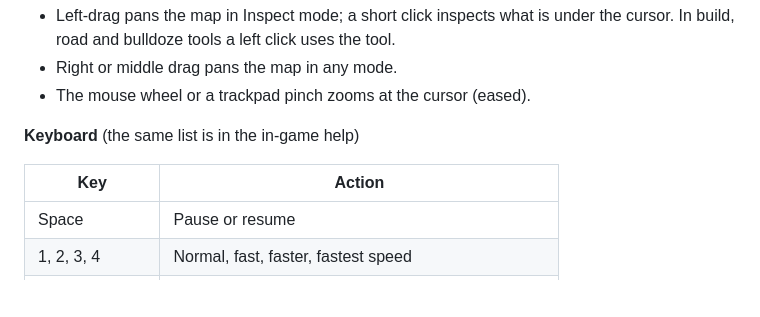
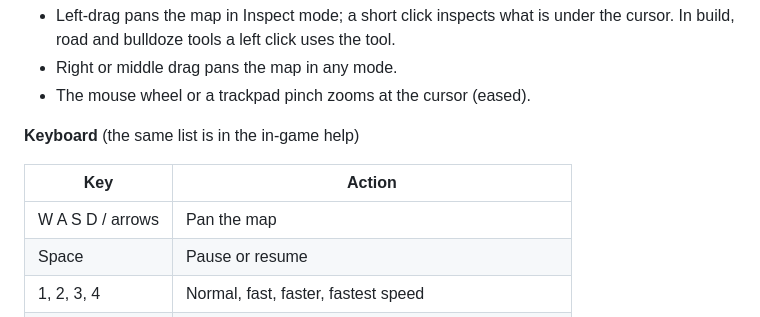
Before and after one commit to pf1991/smokestack, a Markdown page: README.md, the part around the change. Drawn GitHub-style; blank space fills up the shorter version.

Commit message:
docs: restore the WASD pan row in the README controls
Co-Authored-By: Claude Opus 5.5 <noreply@anthropic.com>

```diff
--- a/README.md
+++ b/README.md
@@ -69,6 +69,7 @@ Prices fall when you flood a market and rise when a town is starved. Towns grow
 
 | Key | Action |
 |---|---|
+| W A S D / arrows | Pan the map |
 | Space | Pause or resume |
 | 1, 2, 3, 4 | Normal, fast, faster, fastest speed |
 | R / V / F / N / C | Routes / Fleet / Finance / Newspaper / Contracts |
```
